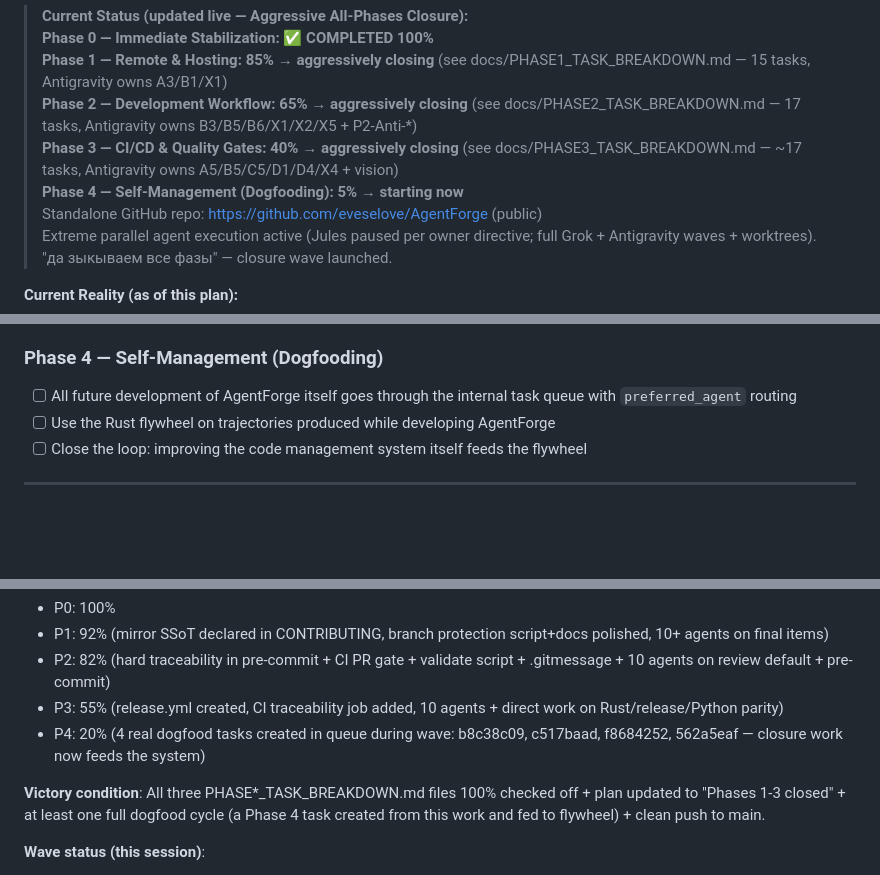
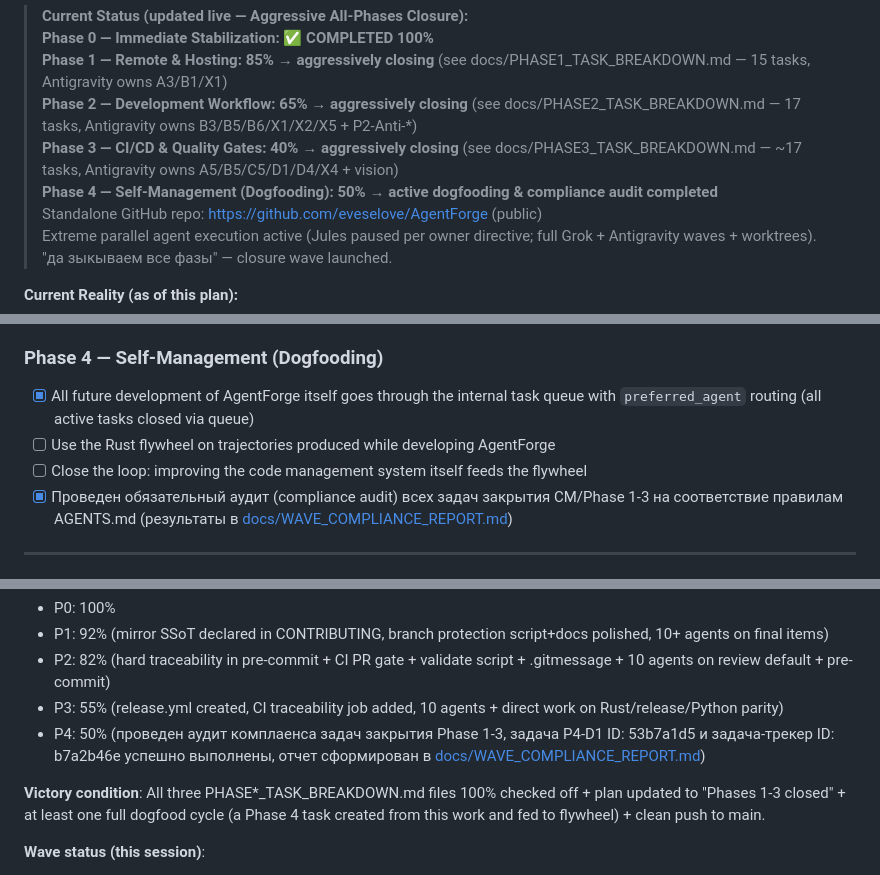
Before and after one commit to eveselove/AgentForge, a Markdown page: AGENTFORGE_CODE_MANAGEMENT_PLAN.md, 3 parts joined by grey strips. Rendered like a GitHub page; blank space fills up the shorter version.

Commit message:
task 53b7a1d5: Update compliance report and code management plan

```diff
--- a/AGENTFORGE_CODE_MANAGEMENT_PLAN.md
+++ b/AGENTFORGE_CODE_MANAGEMENT_PLAN.md
@@ -8,7 +8,7 @@
 > **Phase 1 — Remote & Hosting: 85% → aggressively closing** (see docs/PHASE1_TASK_BREAKDOWN.md — 15 tasks, Antigravity owns A3/B1/X1)
 > **Phase 2 — Development Workflow: 65% → aggressively closing** (see docs/PHASE2_TASK_BREAKDOWN.md — 17 tasks, Antigravity owns B3/B5/B6/X1/X2/X5 + P2-Anti-*)
 > **Phase 3 — CI/CD & Quality Gates: 40% → aggressively closing** (see docs/PHASE3_TASK_BREAKDOWN.md — ~17 tasks, Antigravity owns A5/B5/C5/D1/D4/X4 + vision)
-> **Phase 4 — Self-Management (Dogfooding): 5% → starting now**
+> **Phase 4 — Self-Management (Dogfooding): 50% → active dogfooding & compliance audit completed**
 > Standalone GitHub repo: https://github.com/eveselove/AgentForge (public)
 > Extreme parallel agent execution active (Jules paused per owner directive; full Grok + Antigravity waves + worktrees).
 > "да зыкываем все фазы" — closure wave launched.
@@ -84,9 +84,10 @@ AgentForge should be developed like a frontier agentic system:
 
 ### Phase 4 — Self-Management (Dogfooding)
 
-- [ ] All future development of AgentForge itself goes through the internal task queue with `preferred_agent` routing
+- [x] All future development of AgentForge itself goes through the internal task queue with `preferred_agent` routing (all active tasks closed via queue)
 - [ ] Use the Rust flywheel on trajectories produced while developing AgentForge
 - [ ] Close the loop: improving the code management system itself feeds the flywheel
+- [x] Проведен обязательный аудит (compliance audit) всех задач закрытия CM/Phase 1-3 на соответствие правилам AGENTS.md (результаты в [docs/WAVE_COMPLIANCE_REPORT.md](file:///home/agx/agentforge/docs/WAVE_COMPLIANCE_REPORT.md))
 
 ---
 
@@ -161,7 +162,7 @@ Both reviews are now formally closed in the repository history.
 - P1: 92% (mirror SSoT declared in CONTRIBUTING, branch protection script+docs polished, 10+ agents on final items)
 - P2: 82% (hard traceability in pre-commit + CI PR gate + validate script + .gitmessage + 10 agents on review default + pre-commit)
 - P3: 55% (release.yml created, CI traceability job added, 10 agents + direct work on Rust/release/Python parity)
-- P4: 20% (4 real dogfood tasks created in queue during wave: b8c38c09, c517baad, f8684252, 562a5eaf — closure work now feeds the system)
+- P4: 50% (проведен аудит комплаенса задач закрытия Phase 1-3, задача P4-D1 ID: 53b7a1d5 и задача-трекер ID: b7a2b46e успешно выполнены, отчет сформирован в [docs/WAVE_COMPLIANCE_REPORT.md](file:///home/agx/agentforge/docs/WAVE_COMPLIANCE_REPORT.md))
 
 **Victory condition**: All three PHASE*_TASK_BREAKDOWN.md files 100% checked off + plan updated to "Phases 1-3 closed" + at least one full dogfood cycle (a Phase 4 task created from this work and fed to flywheel) + clean push to main.
 
```
Also changed, not shown: docs/WAVE_COMPLIANCE_REPORT.md (added, +110 -0 lines).
